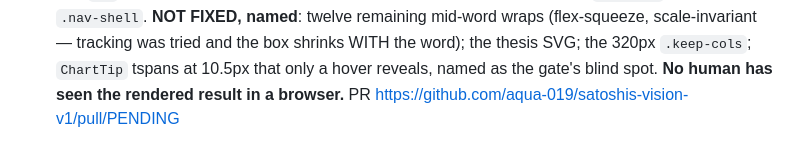
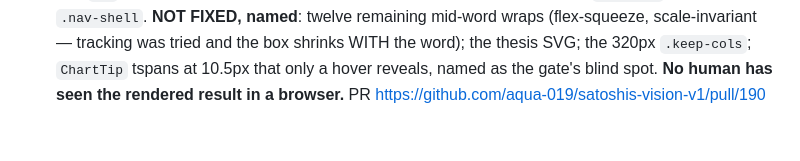
Before and after one commit to aqua-019/satoshis-vision-v1, a Markdown page: handoffs/LOG.md, the part around the change. GitHub-like rendering.

Commit message:
docs(p4-02): LOG the PR link
Co-Authored-By: Claude Opus 5 <noreply@anthropic.com>
Claude-Session: https://claude.ai/code/session_01Xg8JtetEmsQcV3zt797Erm

```diff
--- a/handoffs/LOG.md
+++ b/handoffs/LOG.md
@@ -394,4 +394,4 @@
   tracking was tried and the box shrinks WITH the word); the thesis SVG; the 320px `.keep-cols`;
   `ChartTip` tspans at 10.5px that only a hover reveals, named as the gate's blind spot.
   **No human has seen the rendered result in a browser.**
-  PR https://github.com/aqua-019/satoshis-vision-v1/pull/PENDING
+  PR https://github.com/aqua-019/satoshis-vision-v1/pull/190
```
